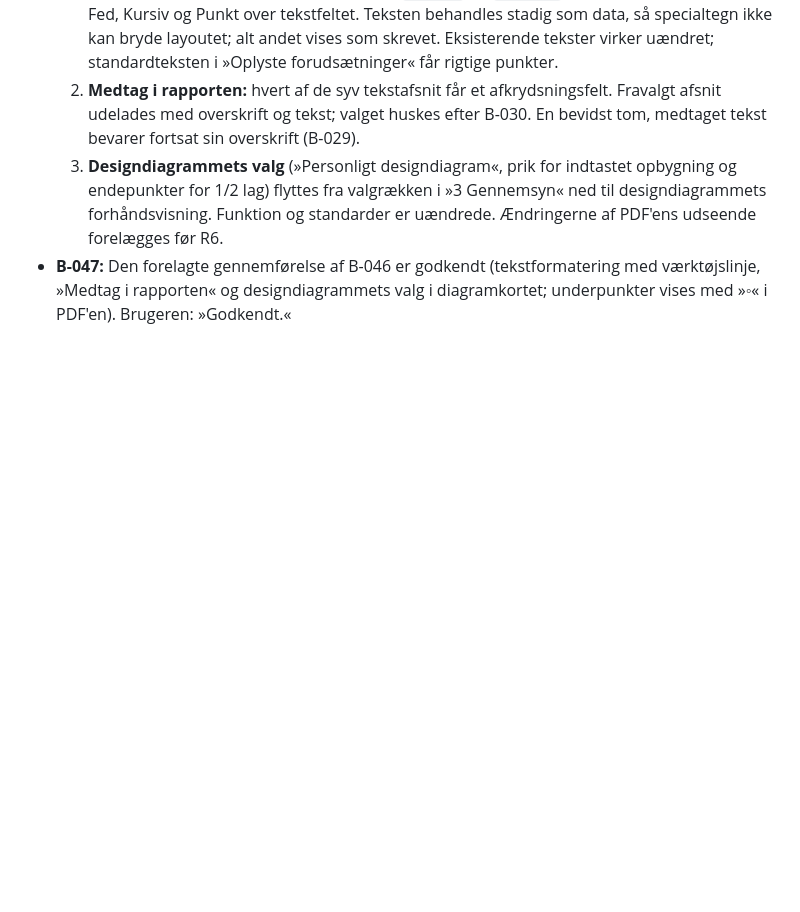
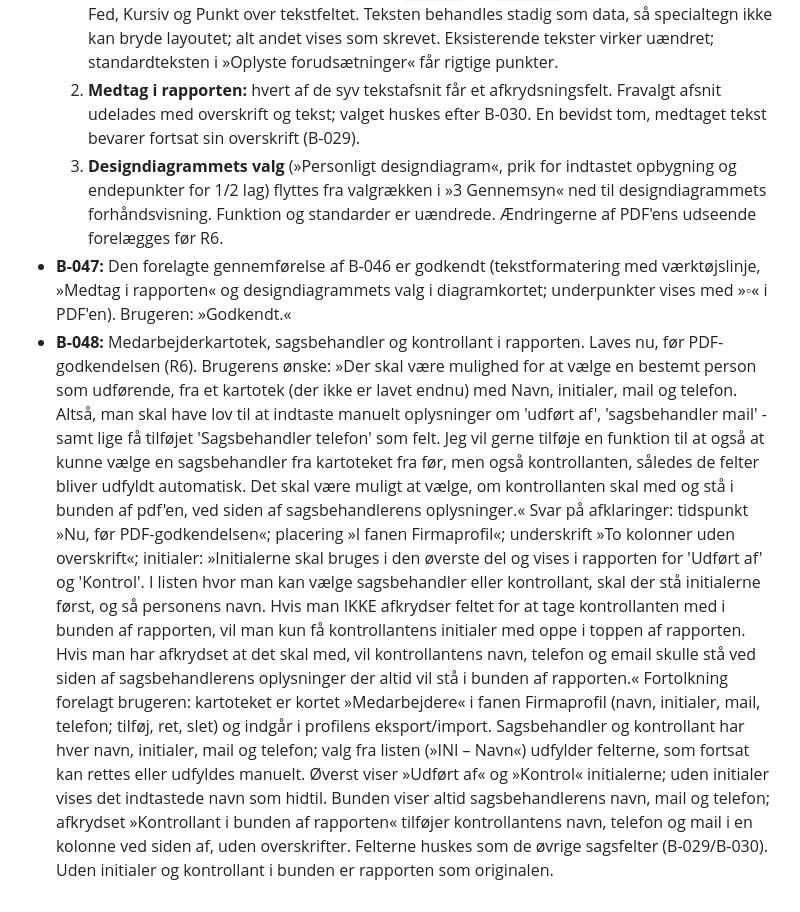
Before and after one commit to 1982Strand/msl-dimensionering, a Markdown page: docs/BESLUTNINGER.md, the part around the change. Rendered like a GitHub page; blank space fills up the shorter version.

Commit message:
docs: registrer medarbejderkartotek, sagsbehandler og kontrollant (B-048)
Co-Authored-By: Claude Opus 5.5 <noreply@anthropic.com>

```diff
--- a/docs/BESLUTNINGER.md
+++ b/docs/BESLUTNINGER.md
@@ -126,3 +126,5 @@ Beslutning B-025 følger brugerens besked i denne chat. B-026–028 registreres
   3. **Designdiagrammets valg** (»Personligt designdiagram«, prik for indtastet opbygning og endepunkter for 1/2 lag) flyttes fra valgrækken i »3 Gennemsyn« ned til designdiagrammets forhåndsvisning. Funktion og standarder er uændrede.
   Ændringerne af PDF'ens udseende forelægges før R6.
 - **B-047:** Den forelagte gennemførelse af B-046 er godkendt (tekstformatering med værktøjslinje, »Medtag i rapporten« og designdiagrammets valg i diagramkortet; underpunkter vises med »◦« i PDF'en). Brugeren: »Godkendt.«
+- **B-048:** Medarbejderkartotek, sagsbehandler og kontrollant i rapporten. Laves nu, før PDF-godkendelsen (R6). Brugerens ønske: »Der skal være mulighed for at vælge en bestemt person som udførende, fra et kartotek (der ikke er lavet endnu) med Navn, initialer, mail og telefon. Altså, man skal have lov til at indtaste manuelt oplysninger om 'udført af', 'sagsbehandler mail' - samt lige få tilføjet 'Sagsbehandler telefon' som felt. Jeg vil gerne tilføje en funktion til at også at kunne vælge en sagsbehandler fra kartoteket fra før, men også kontrollanten, således de felter bliver udfyldt automatisk. Det skal være muligt at vælge, om kontrollanten skal med og stå i bunden af pdf'en, ved siden af sagsbehandlerens oplysninger.« Svar på afklaringer: tidspunkt »Nu, før PDF-godkendelsen«; placering »I fanen Firmaprofil«; underskrift »To kolonner uden overskrift«; initialer: »Initialerne skal bruges i den øverste del og vises i rapporten for 'Udført af' og 'Kontrol'. I listen hvor man kan vælge sagsbehandler eller kontrollant, skal der stå initialerne først, og så personens navn. Hvis man IKKE afkrydser feltet for at tage kontrollanten med i bunden af rapporten, vil man kun få kontrollantens initialer med oppe i toppen af rapporten. Hvis man har afkrydset at det skal med, vil kontrollantens navn, telefon og email skulle stå ved siden af sagsbehandlerens oplysninger der altid vil stå i bunden af rapporten.«
+  Fortolkning forelagt brugeren: kartoteket er kortet »Medarbejdere« i fanen Firmaprofil (navn, initialer, mail, telefon; tilføj, ret, slet) og indgår i profilens eksport/import. Sagsbehandler og kontrollant har hver navn, initialer, mail og telefon; valg fra listen (»INI – Navn«) udfylder felterne, som fortsat kan rettes eller udfyldes manuelt. Øverst viser »Udført af« og »Kontrol« initialerne; uden initialer vises det indtastede navn som hidtil. Bunden viser altid sagsbehandlerens navn, mail og telefon; afkrydset »Kontrollant i bunden af rapporten« tilføjer kontrollantens navn, telefon og mail i en kolonne ved siden af, uden overskrifter. Felterne huskes som de øvrige sagsfelter (B-029/B-030). Uden initialer og kontrollant i bunden er rapporten som originalen.
```
